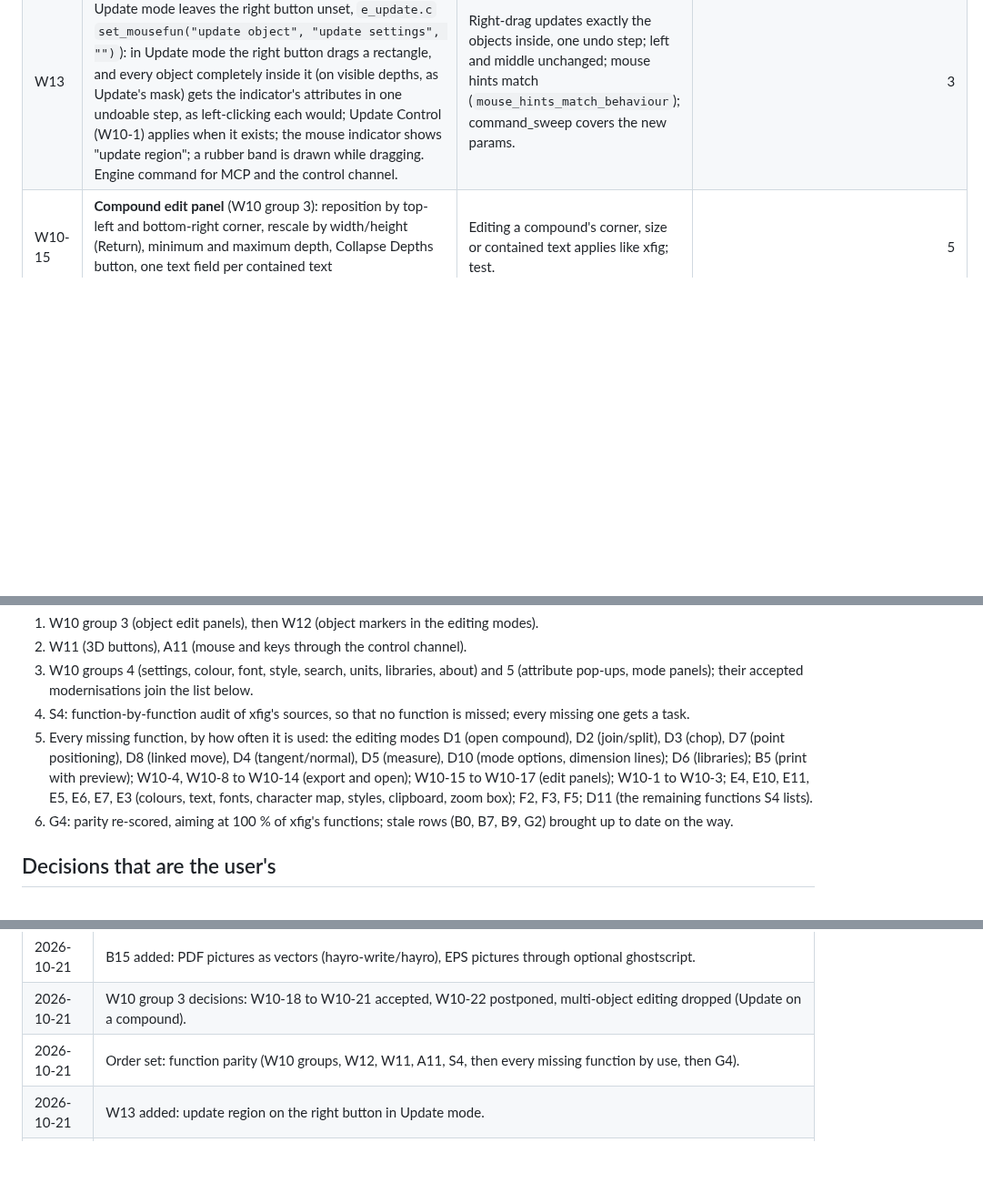
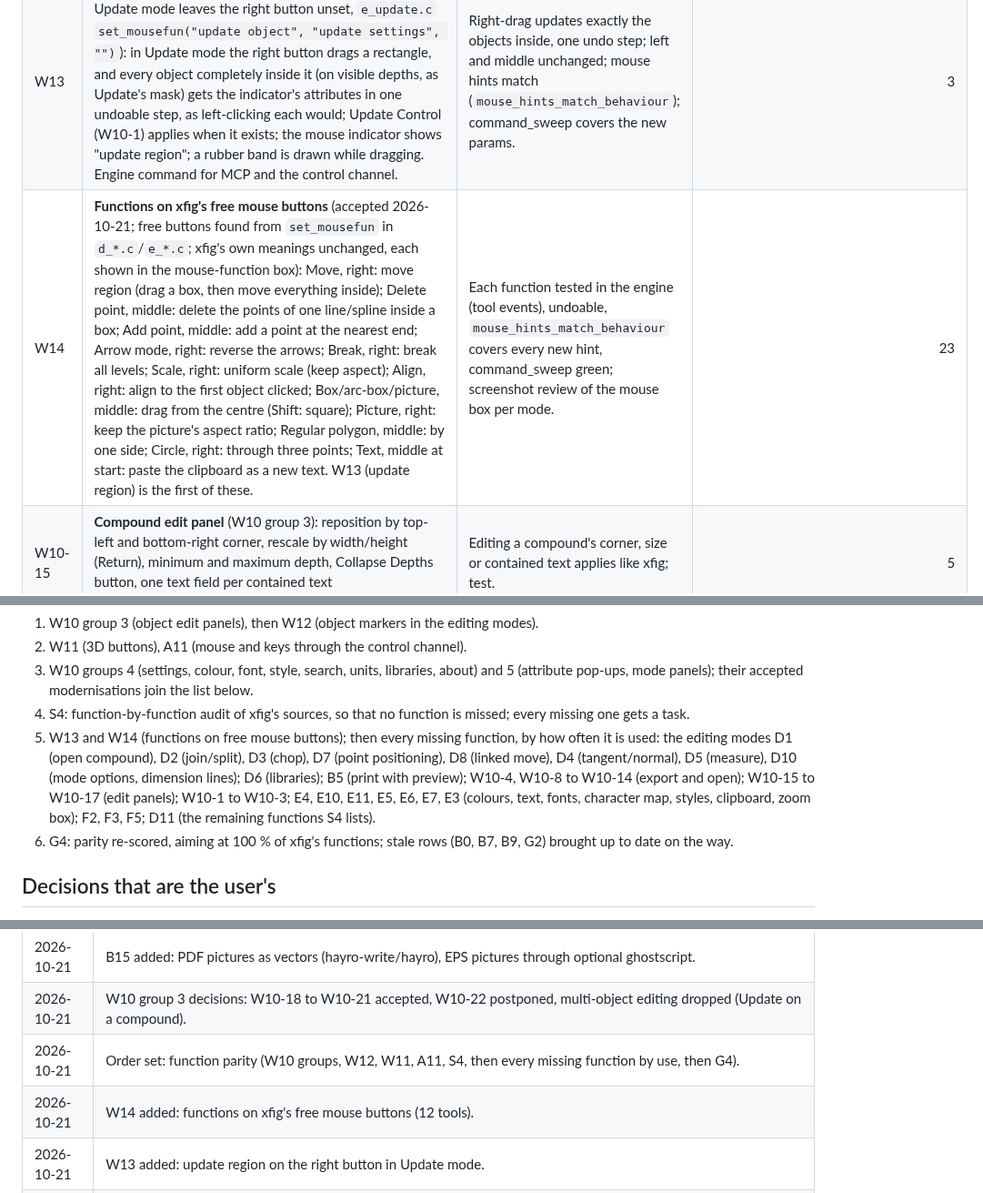
Before and after one commit to FabianHassler/rustfig, a Markdown page: docs/plan.md, 3 parts joined by grey strips. Shown at 91% size. GitHub-like rendering; blank space fills up the shorter version.

Commit message:
W14: plan functions on xfig's free mouse buttons (12 tools)
Co-Authored-By: Claude Opus 5.5 <noreply@anthropic.com>

```diff
--- a/docs/plan.md
+++ b/docs/plan.md
@@ -91,6 +91,7 @@ match it, with the modern additions kept but optional.
 | W10-14 | **Autosave versions** (accepted 2026-10-21, proposal 6): the last N saved versions kept in the recovery folder, next to the `.bak` (W10-9). | Older versions can be restored from the recovery list; N is a preference. | 4 |
 | W12 ✅ | **Object markers in the editing modes, as xfig** (asked 2026-10-21; `u_markers.c` `toggle_markers`/`update_markers`, the per-mode masks `new_objmask` in `e_*.c` and `w_modepanel.c`): on entering Edit, Move, Copy, Delete, Update, Scale, Align, Flip, Rotate, Move/Add/Delete point, Glue/Break/Open compound, Arrow add/delete, Join/Split, Chop, Tangent, Measure, … every object the mode can act on shows xfig's markers (small squares at a box's corners, a line's or spline's points, an ellipse's/arc's/text's/compound's corners and points), so one sees what to click; objects the mode can't act on get none; the mask follows xfig's per mode (e.g. Move point: lines, splines, arcs, ellipses; Break: compounds; Chop: lines, arcs, ellipses), hidden text and depth-off objects as in xfig. Drawn in the canvas overlay (`Engine::overlay`), cheap on large figures (cull to the view). | For every editing mode, the objects with markers equal xfig's mask (a table test per mode); screenshot next to xfig's; 50k-path perf budget held. | 6 Done 2026-10-21: `crates/engine/src/tools/markers.rs` (mask per mode from `w_modepanel.c`, table in its doc comment; `Overlay::markers`, culled to the view, capped), canvas draws hollow 5 px squares; table test per mode; screenshots `target/window-parity/w12-*.png`. Modes xfig has that RustFig lacks (Chop, Join/Split, Tangent, Measure, Open compound) have their masks in the table. |
 | W13 | **Update region** (asked 2026-10-21; an addition: xfig's Update mode leaves the right button unset, `e_update.c` `set_mousefun("update object", "update settings", "")`): in Update mode the right button drags a rectangle, and every object completely inside it (on visible depths, as Update's mask) gets the indicator's attributes in one undoable step, as left-clicking each would; Update Control (W10-1) applies when it exists; the mouse indicator shows "update region"; a rubber band is drawn while dragging. Engine command for MCP and the control channel. | Right-drag updates exactly the objects inside, one undo step; left and middle unchanged; mouse hints match (`mouse_hints_match_behaviour`); command_sweep covers the new params. | 3 |
+| W14 | **Functions on xfig's free mouse buttons** (accepted 2026-10-21; free buttons found from `set_mousefun` in `d_*.c`/`e_*.c`; xfig's own meanings unchanged, each shown in the mouse-function box): Move, right: move region (drag a box, then move everything inside); Delete point, middle: delete the points of one line/spline inside a box; Add point, middle: add a point at the nearest end; Arrow mode, right: reverse the arrows; Break, right: break all levels; Scale, right: uniform scale (keep aspect); Align, right: align to the first object clicked; Box/arc-box/picture, middle: drag from the centre (Shift: square); Picture, right: keep the picture's aspect ratio; Regular polygon, middle: by one side; Circle, right: through three points; Text, middle at start: paste the clipboard as a new text. W13 (update region) is the first of these. | Each function tested in the engine (tool events), undoable, `mouse_hints_match_behaviour` covers every new hint, command_sweep green; screenshot review of the mouse box per mode. | 23 |
 | W10-15 | **Compound edit panel** (W10 group 3): reposition by top-left and bottom-right corner, rescale by width/height (Return), minimum and maximum depth, Collapse Depths button, one text field per contained text (`make_window_compound`, `e_edit.c`). | Editing a compound's corner, size or contained text applies like xfig; test. | 5 |
 | W10-16 | **Picture edit panel** (W10 group 3): editable file name with Reread and Browse, type, size, colours, transparent colour, width/length fields that resize, rotation 0/90/180/270, h/w ratios, Shrink / Expand to orig, Use original size, Scale by %, Edit Image (external editor), XBM pen colour. | Each row works on PNG, JPEG, GIF, EPS and PDF pictures; tests. | 8 |
 | W10-17 | **Edit panel details** (W10 group 3): Done as one undo step for all Applies, point panel drawing live, black/white fill intensity limit. | One undo step per Done; test. | 3 |
@@ -253,7 +254,7 @@ User decision 2026-10-20: RustFig uses fig2dev for everything fig2dev can do.
 2. W11 (3D buttons), A11 (mouse and keys through the control channel).
 3. W10 groups 4 (settings, colour, font, style, search, units, libraries, about) and 5 (attribute pop-ups, mode panels); their accepted modernisations join the list below.
 4. S4: function-by-function audit of xfig's sources, so that no function is missed; every missing one gets a task.
-5. Every missing function, by how often it is used: the editing modes D1 (open compound), D2 (join/split), D3 (chop), D7 (point positioning), D8 (linked move), D4 (tangent/normal), D5 (measure), D10 (mode options, dimension lines); D6 (libraries); B5 (print with preview); W10-4, W10-8 to W10-14 (export and open); W10-15 to W10-17 (edit panels); W10-1 to W10-3; E4, E10, E11, E5, E6, E7, E3 (colours, text, fonts, character map, styles, clipboard, zoom box); F2, F3, F5; D11 (the remaining functions S4 lists).
+5. W13 and W14 (functions on free mouse buttons); then every missing function, by how often it is used: the editing modes D1 (open compound), D2 (join/split), D3 (chop), D7 (point positioning), D8 (linked move), D4 (tangent/normal), D5 (measure), D10 (mode options, dimension lines); D6 (libraries); B5 (print with preview); W10-4, W10-8 to W10-14 (export and open); W10-15 to W10-17 (edit panels); W10-1 to W10-3; E4, E10, E11, E5, E6, E7, E3 (colours, text, fonts, character map, styles, clipboard, zoom box); F2, F3, F5; D11 (the remaining functions S4 lists).
 6. G4: parity re-scored, aiming at 100 % of xfig's functions; stale rows (B0, B7, B9, G2) brought up to date on the way.
 
 ## Decisions that are the user's
@@ -296,6 +297,7 @@ User decision 2026-10-20: RustFig uses fig2dev for everything fig2dev can do.
 | 2026-10-21 | B15 added: PDF pictures as vectors (hayro-write/hayro), EPS pictures through optional ghostscript. |
 | 2026-10-21 | W10 group 3 decisions: W10-18 to W10-21 accepted, W10-22 postponed, multi-object editing dropped (Update on a compound). |
 | 2026-10-21 | Order set: function parity (W10 groups, W12, W11, A11, S4, then every missing function by use, then G4). |
+| 2026-10-21 | W14 added: functions on xfig's free mouse buttons (12 tools). |
 | 2026-10-21 | W13 added: update region on the right button in Update mode. |
 | 2026-10-21 | W11-1 added: left+right as the middle button (Linux, Windows). |
 | 2026-10-21 | W12 added: object markers in the editing modes, as xfig. |
```
